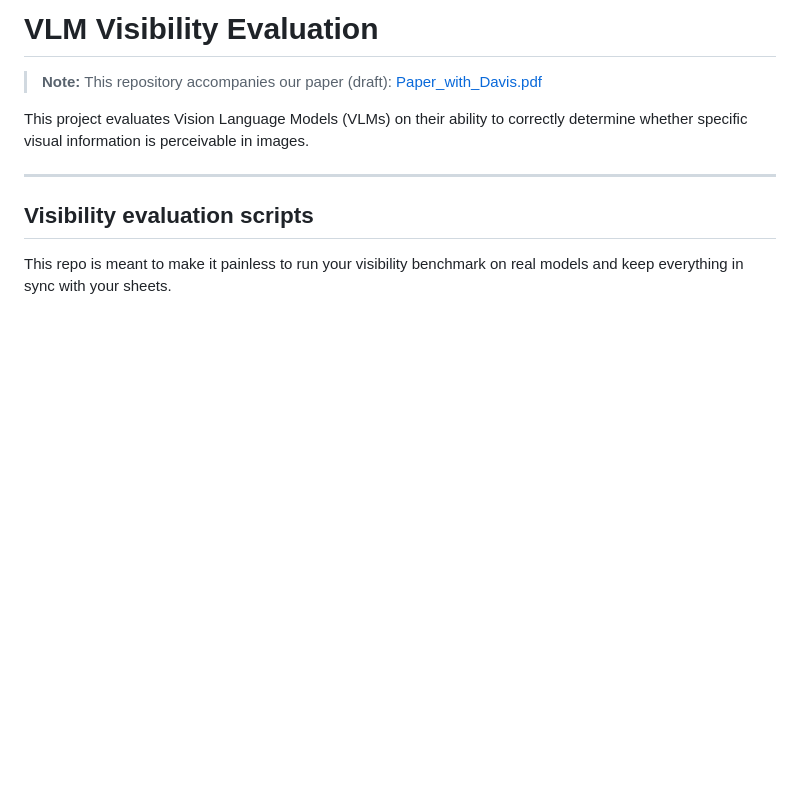
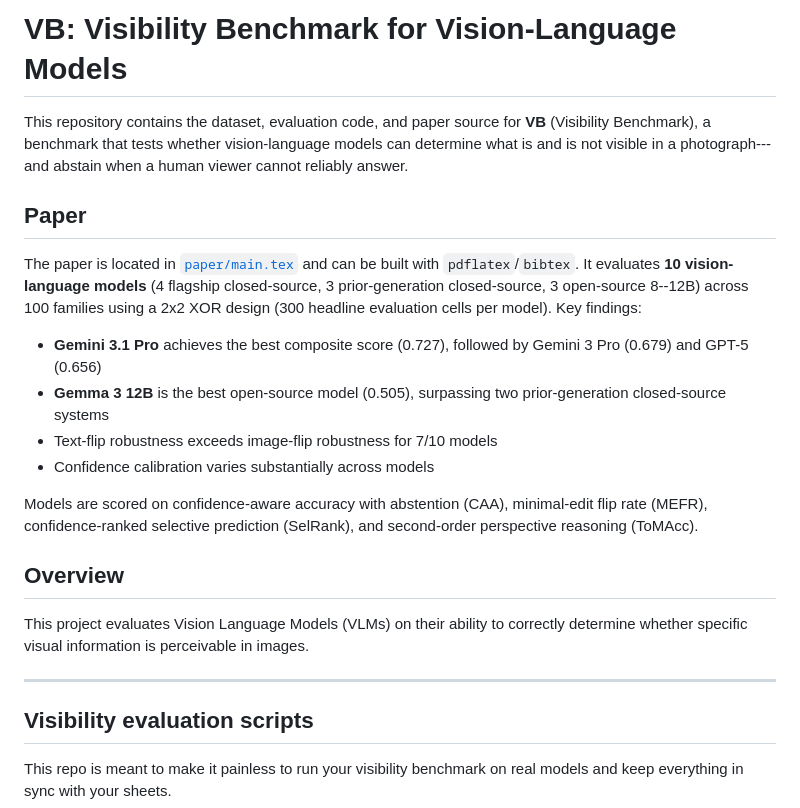
Before and after one commit to neilt93/Paper-with-Davis, a Markdown page: README.md, the part around the change. Rendered like a GitHub page; blank space fills up the shorter version.

Commit message:
Update README with paper overview and key findings
Co-Authored-By: Claude Opus 4.6 <noreply@anthropic.com>

```diff
--- a/README.md
+++ b/README.md
@@ -1,6 +1,19 @@
-# VLM Visibility Evaluation
+# VB: Visibility Benchmark for Vision-Language Models
 
-> **Note:** This repository accompanies our paper (draft): [Paper_with_Davis.pdf](./Paper_with_Davis.pdf)
+This repository contains the dataset, evaluation code, and paper source for **VB** (Visibility Benchmark), a benchmark that tests whether vision-language models can determine what is and is not visible in a photograph---and abstain when a human viewer cannot reliably answer.
+
+## Paper
+
+The paper is located in [`paper/main.tex`](./paper/main.tex) and can be built with `pdflatex`/`bibtex`. It evaluates **10 vision-language models** (4 flagship closed-source, 3 prior-generation closed-source, 3 open-source 8--12B) across 100 families using a 2x2 XOR design (300 headline evaluation cells per model). Key findings:
+
+- **Gemini 3.1 Pro** achieves the best composite score (0.727), followed by Gemini 3 Pro (0.679) and GPT-5 (0.656)
+- **Gemma 3 12B** is the best open-source model (0.505), surpassing two prior-generation closed-source systems
+- Text-flip robustness exceeds image-flip robustness for 7/10 models
+- Confidence calibration varies substantially across models
+
+Models are scored on confidence-aware accuracy with abstention (CAA), minimal-edit flip rate (MEFR), confidence-ranked selective prediction (SelRank), and second-order perspective reasoning (ToMAcc).
+
+## Overview
 
 This project evaluates Vision Language Models (VLMs) on their ability to correctly determine whether specific visual information is perceivable in images.
 
```
